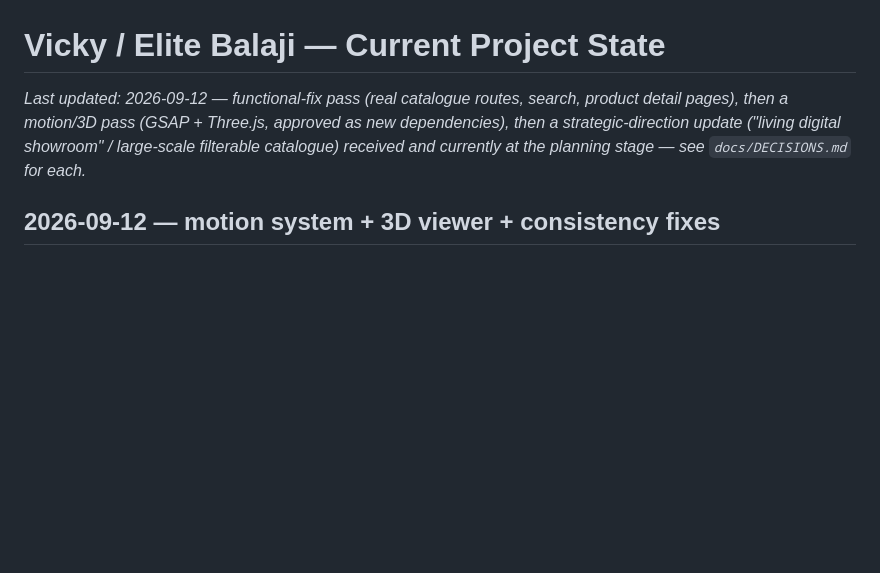
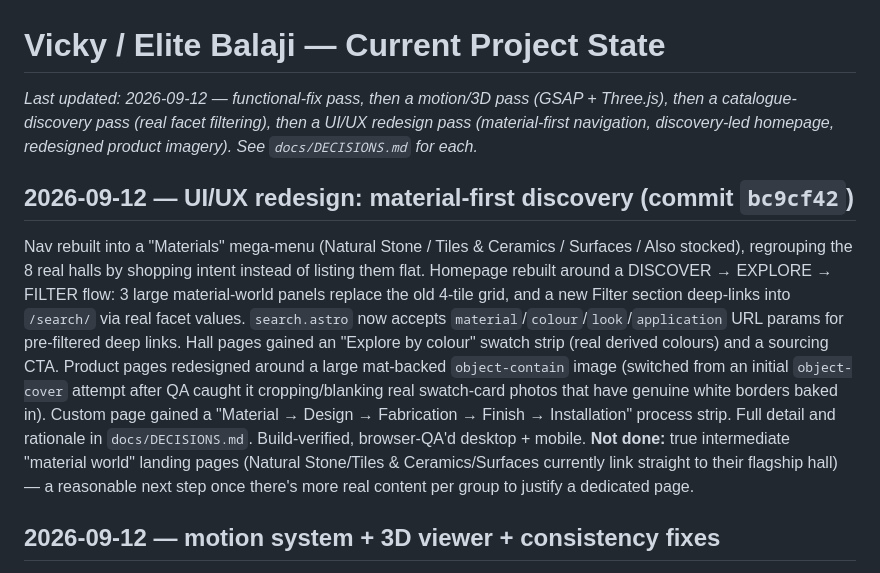
Before and after one commit to nithishhh14/vicky-elite-balaji, a Markdown page: docs/PROJECT_STATE.md, the part around the change. GitHub-like rendering; blank space fills up the shorter version.

```diff
--- a/docs/PROJECT_STATE.md
+++ b/docs/PROJECT_STATE.md
@@ -1,6 +1,26 @@
 # Vicky / Elite Balaji — Current Project State
 
-_Last updated: 2026-09-12 — functional-fix pass (real catalogue routes, search, product detail pages), then a motion/3D pass (GSAP + Three.js, approved as new dependencies), then a strategic-direction update ("living digital showroom" / large-scale filterable catalogue) received and currently at the planning stage — see `docs/DECISIONS.md` for each._
+_Last updated: 2026-09-12 — functional-fix pass, then a motion/3D pass (GSAP + Three.js), then a catalogue-discovery pass (real facet filtering), then a UI/UX redesign pass (material-first navigation, discovery-led homepage, redesigned product imagery). See `docs/DECISIONS.md` for each._
+
+## 2026-09-12 — UI/UX redesign: material-first discovery (commit `bc9cf42`)
+
+Nav rebuilt into a "Materials" mega-menu (Natural Stone / Tiles & Ceramics /
+Surfaces / Also stocked), regrouping the 8 real halls by shopping intent
+instead of listing them flat. Homepage rebuilt around a DISCOVER → EXPLORE →
+FILTER flow: 3 large material-world panels replace the old 4-tile grid, and
+a new Filter section deep-links into `/search/` via real facet values.
+`search.astro` now accepts `material`/`colour`/`look`/`application` URL
+params for pre-filtered deep links. Hall pages gained an "Explore by colour"
+swatch strip (real derived colours) and a sourcing CTA. Product pages
+redesigned around a large mat-backed `object-contain` image (switched from
+an initial `object-cover` attempt after QA caught it cropping/blanking real
+swatch-card photos that have genuine white borders baked in). Custom page
+gained a "Material → Design → Fabrication → Finish → Installation" process
+strip. Full detail and rationale in `docs/DECISIONS.md`. Build-verified,
+browser-QA'd desktop + mobile. **Not done:** true intermediate "material
+world" landing pages (Natural Stone/Tiles & Ceramics/Surfaces currently link
+straight to their flagship hall) — a reasonable next step once there's more
+real content per group to justify a dedicated page.
 
 ## 2026-09-12 — motion system + 3D viewer + consistency fixes
 
```
Also changed, not shown: docs/DECISIONS.md (+16 -0 lines).
